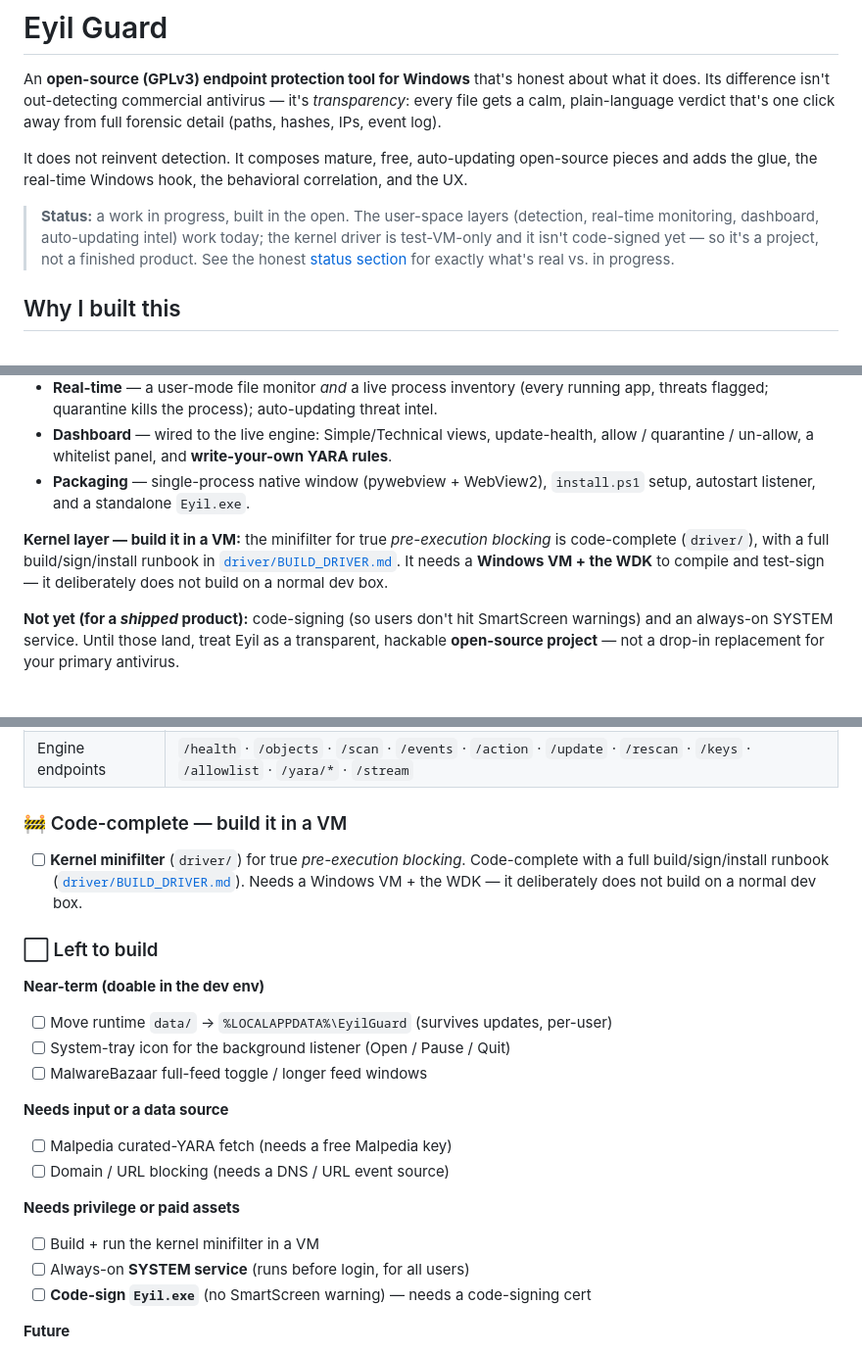
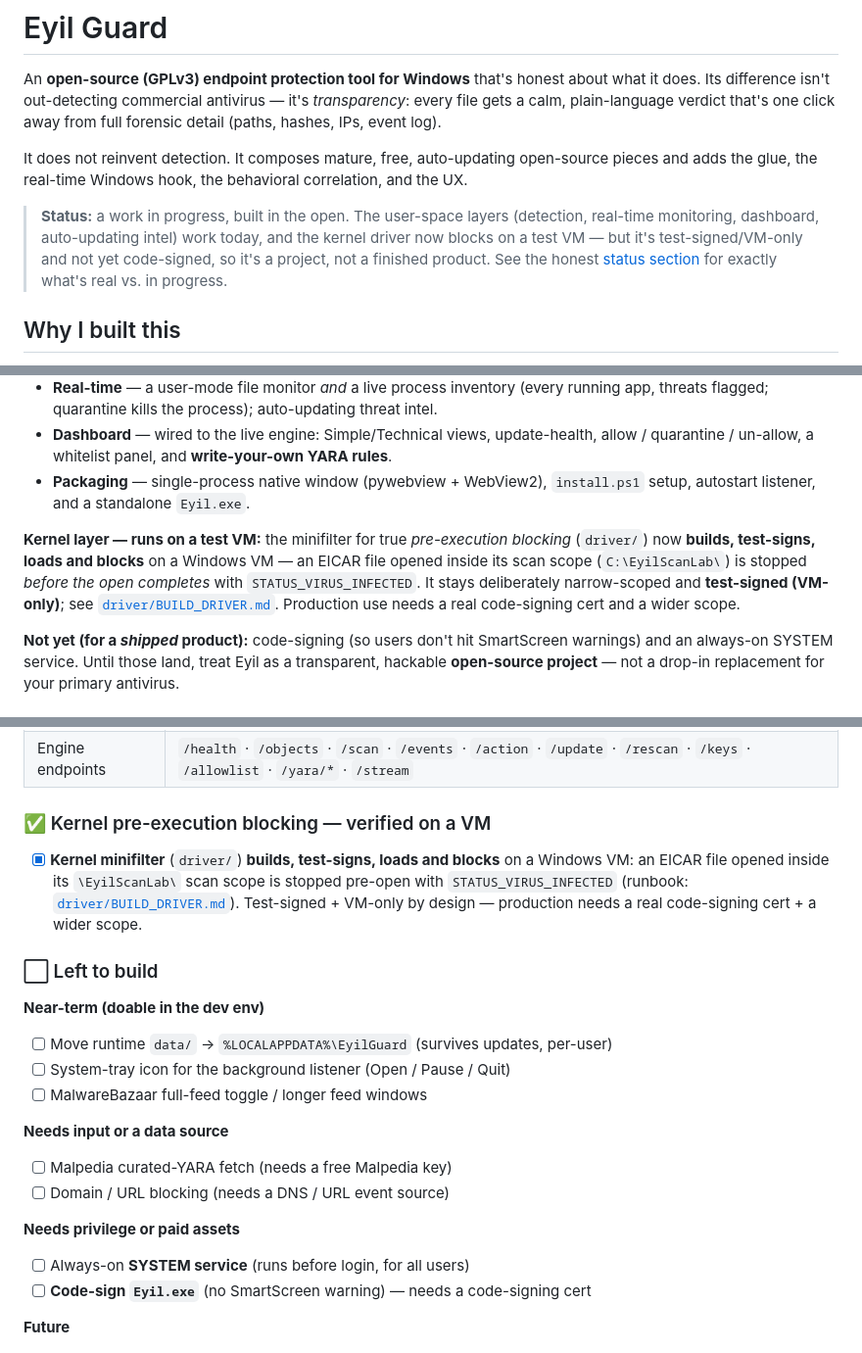
Before and after one commit to trigerman/eyilguard, a Markdown page: README.md, 3 parts joined by grey strips. Shown at 98% size. GitHub-like rendering.

Commit message:
update docs: the kernel minifilter blocks on a VM

```diff
--- a/README.md
+++ b/README.md
@@ -10,9 +10,10 @@ pieces and adds the glue, the real-time Windows hook, the behavioral correlation
 the UX.
 
 > **Status:** a work in progress, built in the open. The user-space layers (detection,
-> real-time monitoring, dashboard, auto-updating intel) work today; the kernel driver is
-> test-VM-only and it isn't code-signed yet — so it's a project, not a finished product.
-> See the honest [status section](#status-honest) for exactly what's real vs. in progress.
+> real-time monitoring, dashboard, auto-updating intel) work today, and the kernel driver now
+> blocks on a test VM — but it's test-signed/VM-only and not yet code-signed, so it's a
+> project, not a finished product. See the honest [status section](#status-honest) for exactly
+> what's real vs. in progress.
 
 ## Why I built this
 
@@ -174,10 +175,12 @@ Run the engine separately (`python -m eyil --no-window`) so the dev UI has live
 - **Packaging** — single-process native window (pywebview + WebView2), `install.ps1` setup,
   autostart listener, and a standalone `Eyil.exe`.
 
-**Kernel layer — build it in a VM:** the minifilter for true *pre-execution blocking* is
-code-complete (`driver/`), with a full build/sign/install runbook in
-[`driver/BUILD_DRIVER.md`](driver/BUILD_DRIVER.md). It needs a **Windows VM + the WDK** to
-compile and test-sign — it deliberately does not build on a normal dev box.
+**Kernel layer — runs on a test VM:** the minifilter for true *pre-execution blocking*
+(`driver/`) now **builds, test-signs, loads and blocks** on a Windows VM — an EICAR file
+opened inside its scan scope (`C:\EyilScanLab\`) is stopped *before the open completes* with
+`STATUS_VIRUS_INFECTED`. It stays deliberately narrow-scoped and **test-signed (VM-only)**;
+see [`driver/BUILD_DRIVER.md`](driver/BUILD_DRIVER.md). Production use needs a real
+code-signing cert and a wider scope.
 
 **Not yet (for a *shipped* product):** code-signing (so users don't hit SmartScreen warnings)
 and an always-on SYSTEM service. Until those land, treat Eyil as a transparent, hackable
@@ -213,10 +216,11 @@ about what's real vs. scaffold.
 | C2 IPs | **~115** |
 | Engine endpoints | `/health` · `/objects` · `/scan` · `/events` · `/action` · `/update` · `/rescan` · `/keys` · `/allowlist` · `/yara/*` · `/stream` |
 
-### 🚧 Code-complete — build it in a VM
-- [ ] **Kernel minifilter** (`driver/`) for true *pre-execution blocking*. Code-complete
-      with a full build/sign/install runbook ([`driver/BUILD_DRIVER.md`](driver/BUILD_DRIVER.md)).
-      Needs a Windows VM + the WDK — it deliberately does not build on a normal dev box.
+### ✅ Kernel pre-execution blocking — verified on a VM
+- [x] **Kernel minifilter** (`driver/`) **builds, test-signs, loads and blocks** on a Windows
+      VM: an EICAR file opened inside its `\EyilScanLab\` scan scope is stopped pre-open with
+      `STATUS_VIRUS_INFECTED` (runbook: [`driver/BUILD_DRIVER.md`](driver/BUILD_DRIVER.md)).
+      Test-signed + VM-only by design — production needs a real code-signing cert + a wider scope.
 
 ### ⬜ Left to build
 **Near-term (doable in the dev env)**
@@ -229,7 +233,6 @@ about what's real vs. scaffold.
 - [ ] Domain / URL blocking (needs a DNS / URL event source)
 
 **Needs privilege or paid assets**
-- [ ] Build + run the kernel minifilter in a VM
 - [ ] Always-on **SYSTEM service** (runs before login, for all users)
 - [ ] **Code-sign `Eyil.exe`** (no SmartScreen warning) — needs a code-signing cert
 
```
